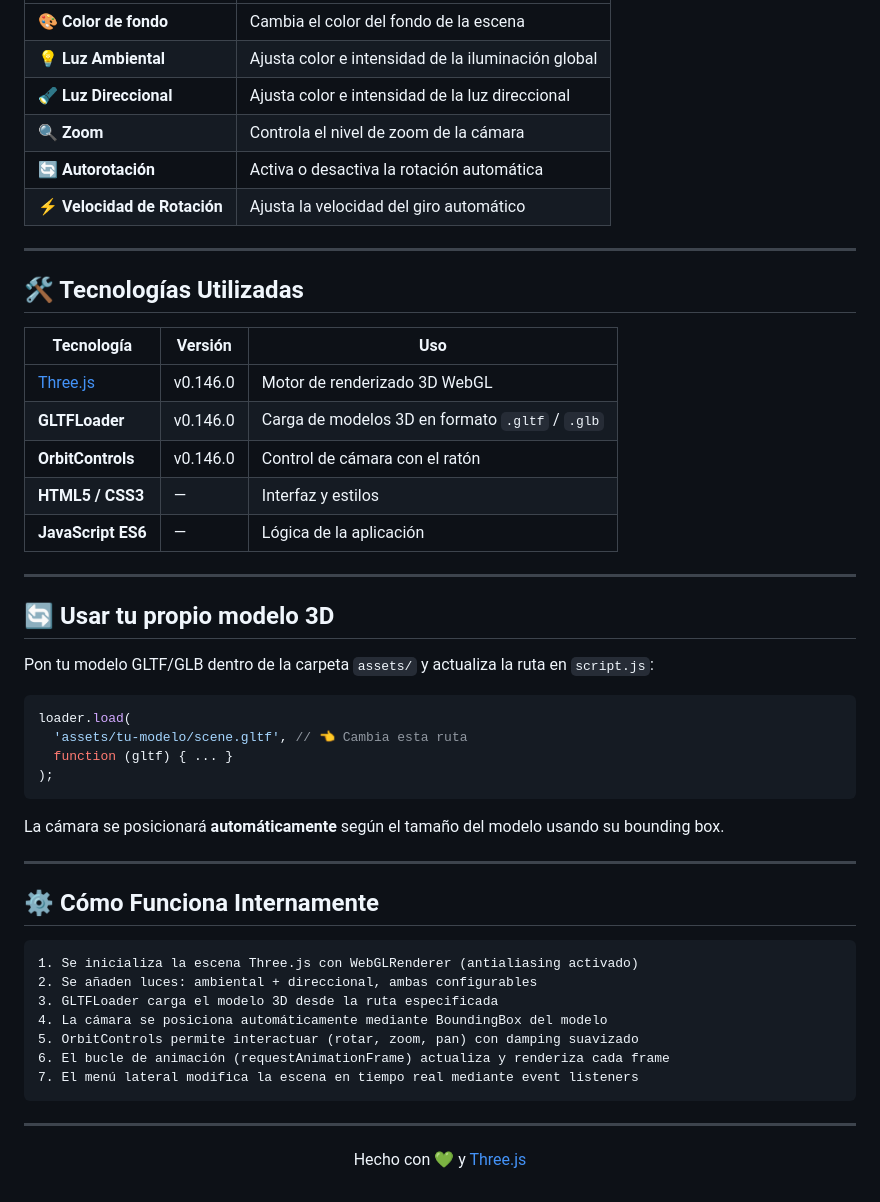
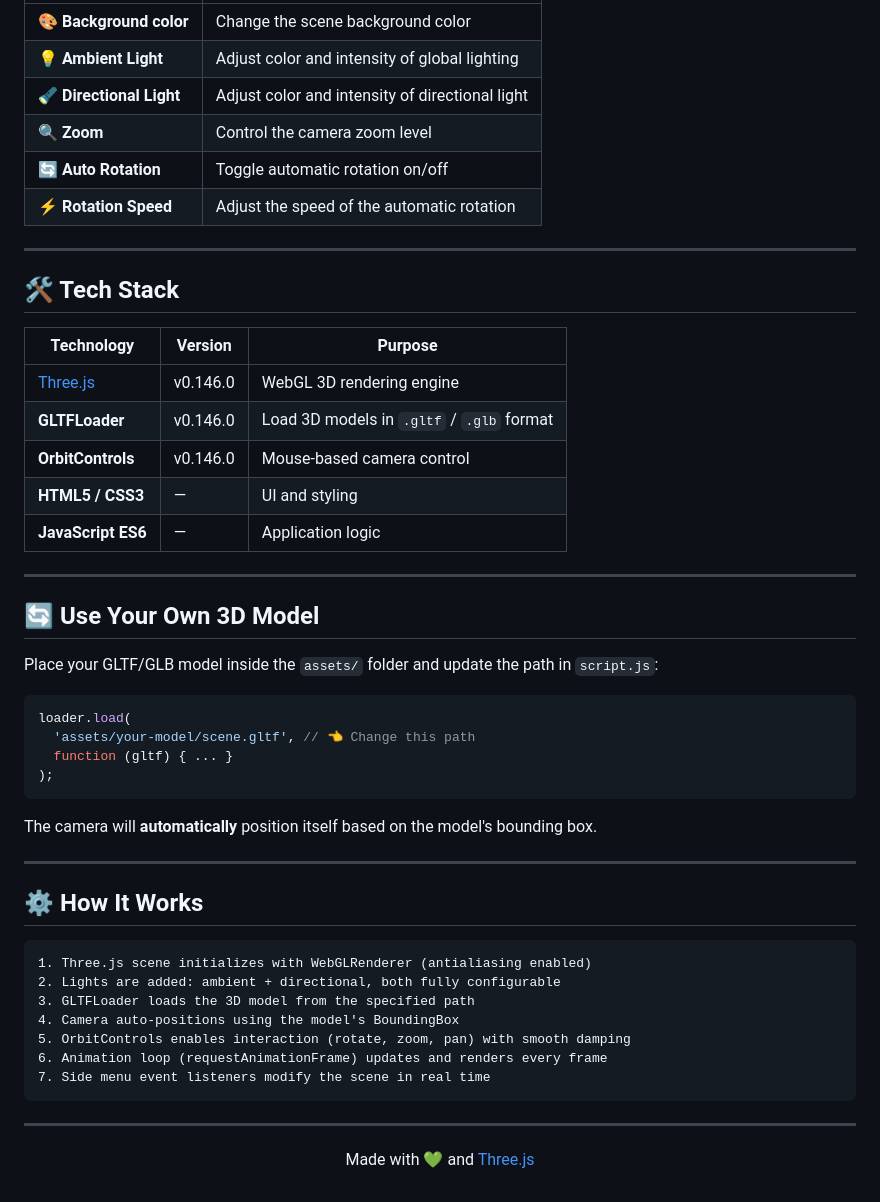
Before and after one commit to UnaPinyaMas/3D-Viewer-Custom-Autorotation, a Markdown page: README.md, the part around one of its changes. Drawn GitHub-style.

````diff
--- a/README.md
+++ b/README.md
@@ -87,56 +91,56 @@ Haz clic en el **botón hamburguesa** (☰) para abrir el panel lateral:
 |---|---|
-| 🎨 **Color de fondo** | Cambia el color del fondo de la escena |
-| 💡 **Luz Ambiental** | Ajusta color e intensidad de la iluminación global |
-| 🔦 **Luz Direccional** | Ajusta color e intensidad de la luz direccional |
-| 🔍 **Zoom** | Controla el nivel de zoom de la cámara |
-| 🔄 **Autorotación** | Activa o desactiva la rotación automática |
-| ⚡ **Velocidad de Rotación** | Ajusta la velocidad del giro automático |
+| 🎨 **Background color** | Change the scene background color |
+| 💡 **Ambient Light** | Adjust color and intensity of global lighting |
+| 🔦 **Directional Light** | Adjust color and intensity of directional light |
+| 🔍 **Zoom** | Control the camera zoom level |
+| 🔄 **Auto Rotation** | Toggle automatic rotation on/off |
+| ⚡ **Rotation Speed** | Adjust the speed of the automatic rotation |
 
 ---
 
-## 🛠️ Tecnologías Utilizadas
+## 🛠️ Tech Stack
 
-| Tecnología | Versión | Uso |
+| Technology | Version | Purpose |
 |---|---|---|
-| [Three.js](https://threejs.org/) | v0.146.0 | Motor de renderizado 3D WebGL |
-| **GLTFLoader** | v0.146.0 | Carga de modelos 3D en formato `.gltf` / `.glb` |
-| **OrbitControls** | v0.146.0 | Control de cámara con el ratón |
-| **HTML5 / CSS3** | — | Interfaz y estilos |
-| **JavaScript ES6** | — | Lógica de la aplicación |
+| [Three.js](https://threejs.org/) | v0.146.0 | WebGL 3D rendering engine |
+| **GLTFLoader** | v0.146.0 | Load 3D models in `.gltf` / `.glb` format |
+| **OrbitControls** | v0.146.0 | Mouse-based camera control |
+| **HTML5 / CSS3** | — | UI and styling |
+| **JavaScript ES6** | — | Application logic |
 
 ---
 
-## 🔄 Usar tu propio modelo 3D
+## 🔄 Use Your Own 3D Model
 
-Pon tu modelo GLTF/GLB dentro de la carpeta `assets/` y actualiza la ruta en `script.js`:
+Place your GLTF/GLB model inside the `assets/` folder and update the path in `script.js`:
 
 ```javascript
 loader.load(
-  'assets/tu-modelo/scene.gltf', // 👈 Cambia esta ruta
+  'assets/your-model/scene.gltf', // 👈 Change this path
   function (gltf) { ... }
 );
 ```
 
-La cámara se posicionará **automáticamente** según el tamaño del modelo usando su bounding box.
+The camera will **automatically** position itself based on the model's bounding box.
 
 ---
 
-## ⚙️ Cómo Funciona Internamente
+## ⚙️ How It Works
 
 ```
-1. Se inicializa la escena Three.js con WebGLRenderer (antialiasing activado)
-2. Se añaden luces: ambiental + direccional, ambas configurables
-3. GLTFLoader carga el modelo 3D desde la ruta especificada
-4. La cámara se posiciona automáticamente mediante BoundingBox del modelo
-5. OrbitControls permite interactuar (rotar, zoom, pan) con damping suavizado
-6. El bucle de animación (requestAnimationFrame) actualiza y renderiza cada frame
-7. El menú lateral modifica la escena en tiempo real mediante event listeners
+1. Three.js scene initializes with WebGLRenderer (antialiasing enabled)
+2. Lights are added: ambient + directional, both fully configurable
+3. GLTFLoader loads the 3D model from the specified path
+4. Camera auto-positions using the model's BoundingBox
+5. OrbitControls enables interaction (rotate, zoom, pan) with smooth damping
+6. Animation loop (requestAnimationFrame) updates and renders every frame
+7. Side menu event listeners modify the scene in real time
 ```
 
 ---
 
 <div align="center">
 
-Hecho con 💚 y [Three.js](https://threejs.org/)
+Made with 💚 and [Three.js](https://threejs.org/)
 
 </div>
````
Also changed, not shown: other parts of README.md (+31 -27 lines).
